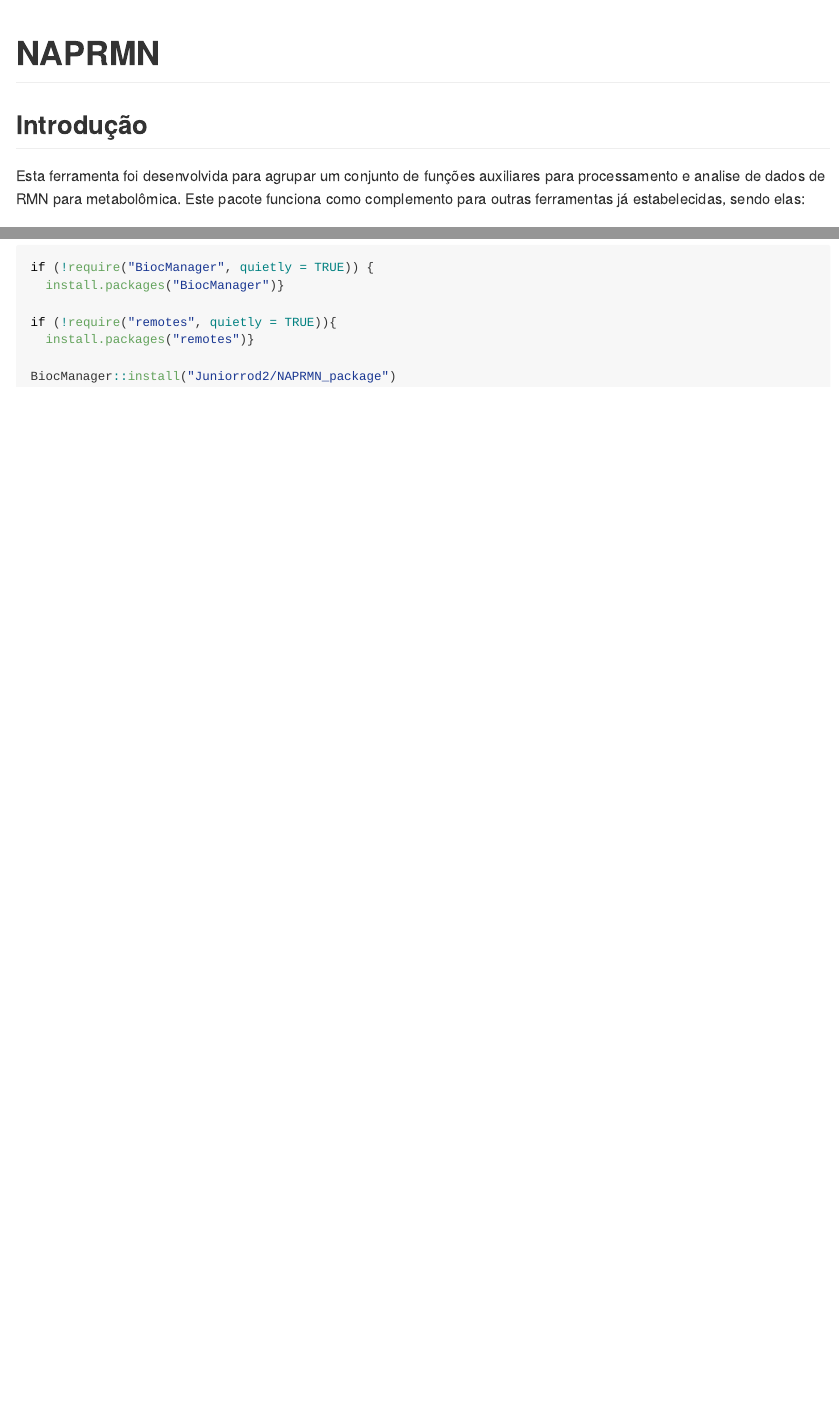
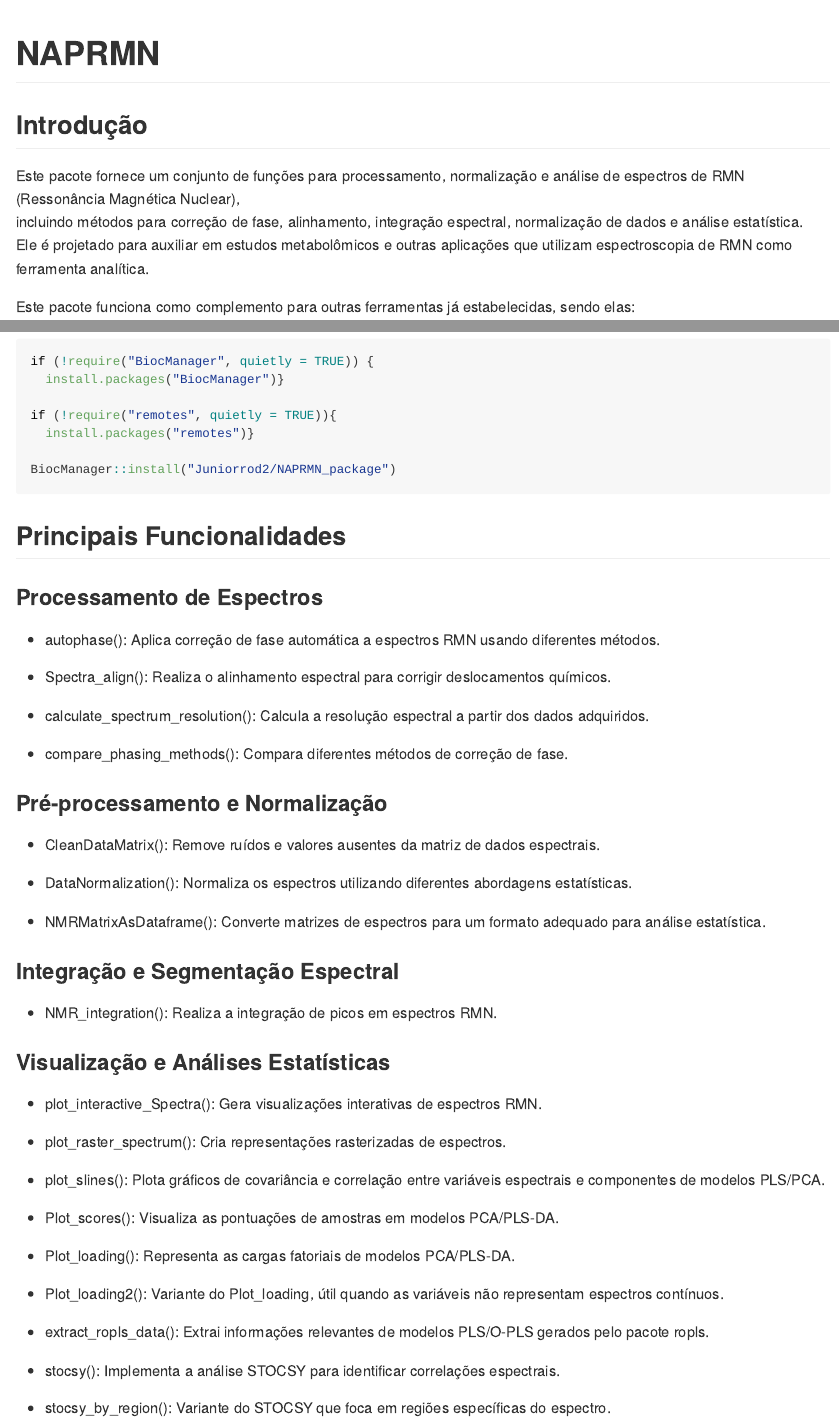
Before and after one commit to Juniorrod2/NAPRMN_package, an R Markdown document (Readme.Rmd): the page in a window 1100 px wide, from its top, and a second part further down, joined at a grey line. The pictures show the output file Readme.md that the author committed with the source, drawn offline in the style of GitHub.

Commit message:
- Correção do bug da plot_interative_spectrum - Adição das funções para ajuste de fase - Expanção da pagina de Readme

````diff
--- a/Readme.Rmd
+++ b/Readme.Rmd
@@ -1,5 +1,8 @@
 ---
 output: github_document
+editor_options:
+  markdown:
+    wrap: sentence
 ---
 
 <!-- README.md is generated from README.Rmd. Please edit that file -->
@@ -21,7 +24,11 @@
 
 ## Introdução
 
-Esta ferramenta foi desenvolvida para agrupar um conjunto de funções auxiliares para processamento e analise de dados de RMN para metabolômica. Este pacote funciona como complemento para outras ferramentas já estabelecidas, sendo elas:
+Este pacote fornece um conjunto de funções para processamento, normalização e análise de espectros de RMN (Ressonância Magnética Nuclear),\
+incluindo métodos para correção de fase, alinhamento, integração espectral, normalização de dados e análise estatística.\
+Ele é projetado para auxiliar em estudos metabolômicos e outras aplicações que utilizam espectroscopia de RMN como ferramenta analítica.
+
+Este pacote funciona como complemento para outras ferramentas já estabelecidas, sendo elas:
 
 -   ***PepsNMR***: Realiza o processamento de dados de RMN e fornece ferramentas para o pré-processamento dos dados
     -   Adiciona uma função atualizada para visualização dos espectros, permitindo a visualização interativa com o auxilio do pacote plotly;
@@ -50,4 +57,46 @@
 
 ```
 
-##
+## Principais Funcionalidades
+
+### Processamento de Espectros
+
+-   autophase(): Aplica correção de fase automática a espectros RMN usando diferentes métodos.
+
+-    Spectra_align(): Realiza o alinhamento espectral para corrigir deslocamentos químicos.
+
+-   calculate_spectrum_resolution(): Calcula a resolução espectral a partir dos dados adquiridos.
+
+-    compare_phasing_methods(): Compara diferentes métodos de correção de fase.
+
+### Pré-processamento e Normalização
+
+-   CleanDataMatrix(): Remove ruídos e valores ausentes da matriz de dados espectrais.
+
+-   DataNormalization(): Normaliza os espectros utilizando diferentes abordagens estatísticas.
+
+-   NMRMatrixAsDataframe(): Converte matrizes de espectros para um formato adequado para análise estatística.
+
+### Integração e Segmentação Espectral
+
+-   NMR_integration(): Realiza a integração de picos em espectros RMN.
+
+### Visualização e Análises Estatísticas
+
+-   plot_interactive_Spectra(): Gera visualizações interativas de espectros RMN.
+
+-   plot_raster_spectrum(): Cria representações rasterizadas de espectros.
+
+-   plot_slines(): Plota gráficos de covariância e correlação entre variáveis espectrais e componentes de modelos PLS/PCA.
+
+-   Plot_scores(): Visualiza as pontuações de amostras em modelos PCA/PLS-DA.
+
+-   Plot_loading(): Representa as cargas fatoriais de modelos PCA/PLS-DA.
+
+-   Plot_loading2(): Variante do Plot_loading, útil quando as variáveis não representam espectros contínuos.
+
+-   extract_ropls_data(): Extrai informações relevantes de modelos PLS/O-PLS gerados pelo pacote ropls.
+
+-   stocsy(): Implementa a análise STOCSY para identificar correlações espectrais.
+
+-   stocsy_by_region(): Variante do STOCSY que foca em regiões específicas do espectro.
````
Also changed, not shown: R/Phasing.R (added, +72 -0 lines), R/process_PepsNMR.R (+2 -2 lines), LICENSE.md (added), Readme.md, 7 other files.
